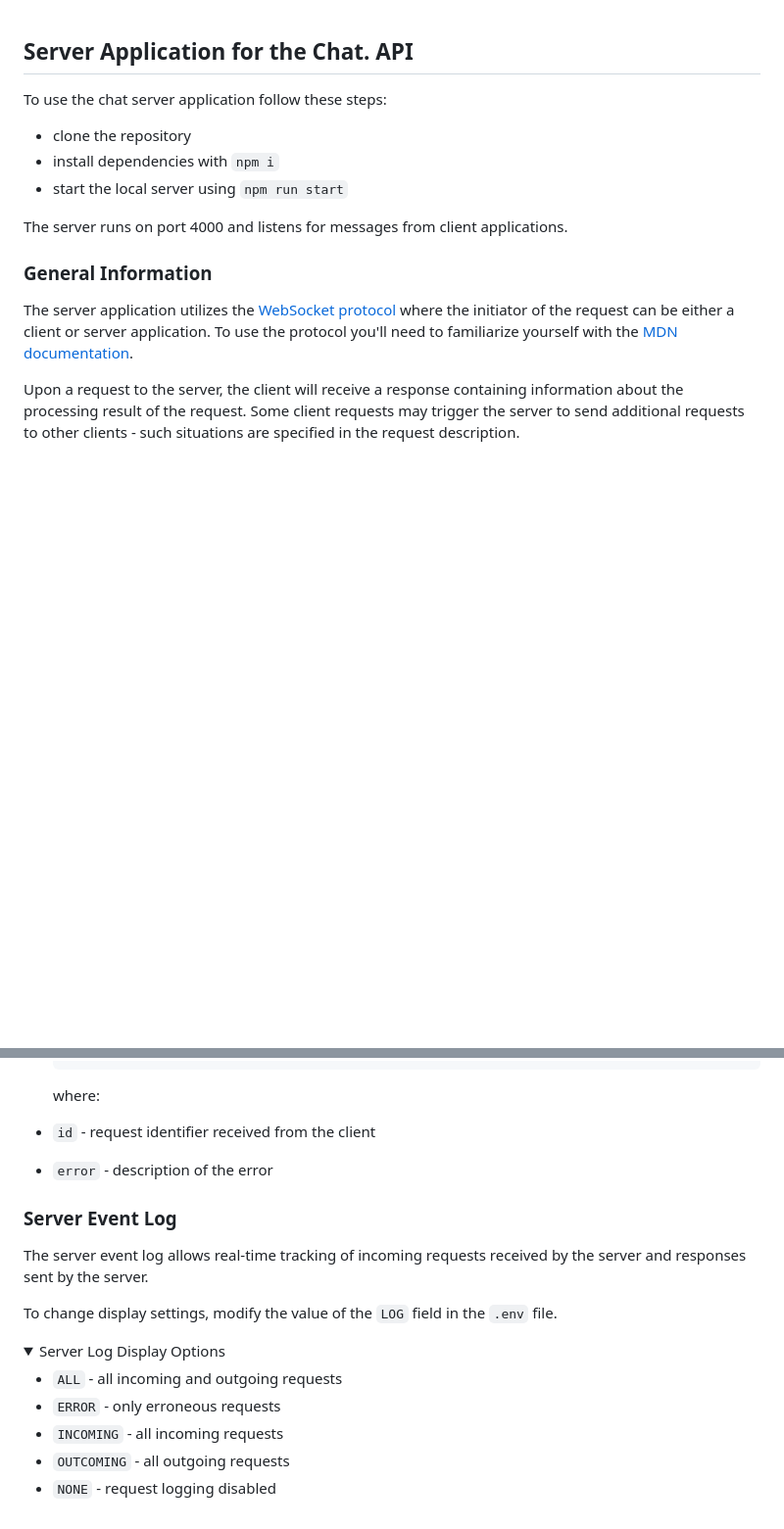
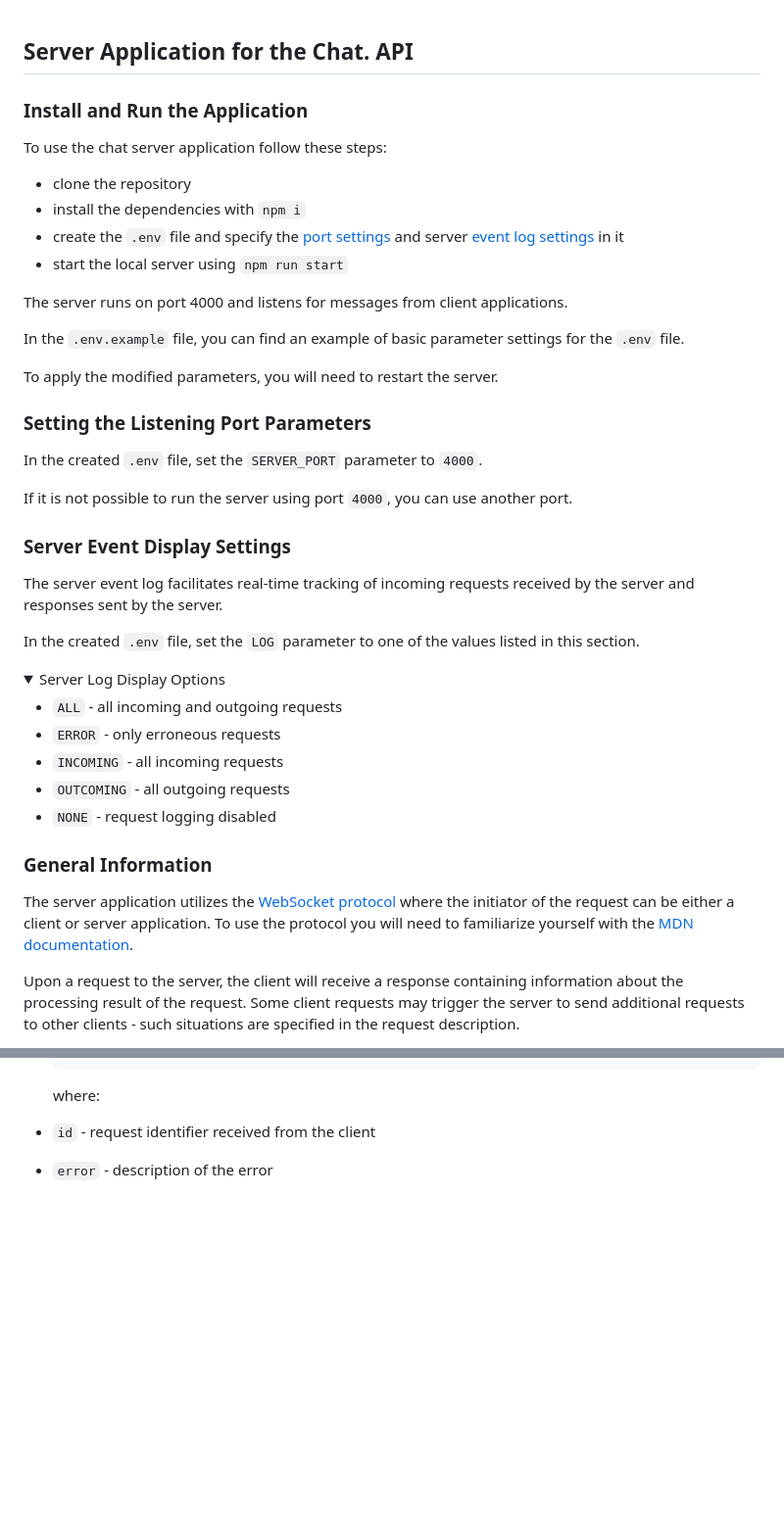
Before and after one commit to rolling-scopes-school/fun-chat-server, a Markdown page: README.md, 2 parts joined by grey strips. Shown: that part at 98% size. GitHub-like rendering; folded sections open; blank space fills up the shorter version.

Commit message:
docs: update and translate an additional section on how to install and run the app

```diff
--- a/README.md
+++ b/README.md
@@ -1,16 +1,46 @@
 ## Server Application for the Chat. API
+
+### Install and Run the Application
 
 To use the chat server application follow these steps:
 
 - clone the repository
-- install dependencies with `npm i`
+- install the dependencies with `npm i`
+- create the `.env` file and specify the [port settings](#Setting-the-Listening-Port-Parameters) and server [event log settings](#Server-Event-Display-Settings) in it
 - start the local server using `npm run start`
 
 The server runs on port 4000 and listens for messages from client applications.
 
+In the `.env.example` file, you can find an example of basic parameter settings for the `.env` file.
+
+To apply the modified parameters, you will need to restart the server.
+
+### Setting the Listening Port Parameters
+
+In the created `.env` file, set the `SERVER_PORT` parameter to `4000`.
+
+If it is not possible to run the server using port `4000`, you can use another port.
+
+### Server Event Display Settings
+
+The server event log facilitates real-time tracking of incoming requests received by the server and responses sent by the server.
+
+In the created `.env` file, set the `LOG`  parameter to one of the values listed in this section.
+
+<details>
+<summary markdown="span">Server Log Display Options</summary>
+
+- `ALL` - all incoming and outgoing requests
+- `ERROR` - only erroneous requests
+- `INCOMING` - all incoming requests
+- `OUTCOMING` - all outgoing requests
+- `NONE` - request logging disabled
+
+</details>
+
 ### General Information
 
-The server application utilizes the [WebSocket protocol](https://websockets.spec.whatwg.org/) where the initiator of the request can be either a client or server application. To use the protocol you'll need to familiarize yourself with the [MDN documentation](https://developer.mozilla.org/en-US/docs/Web/API/WebSocket).
+The server application utilizes the [WebSocket protocol](https://websockets.spec.whatwg.org/) where the initiator of the request can be either a client or server application. To use the protocol you will need to familiarize yourself with the [MDN documentation](https://developer.mozilla.org/en-US/docs/Web/API/WebSocket).
 
 Upon a request to the server, the client will receive a response containing information about the processing result of the request. Some client requests may trigger the server to send additional requests to other clients - such situations are specified in the request description.
 
@@ -1121,19 +1151,3 @@ Server Responses for Common Errors
 - `id` - request identifier received from the client
 - `error` - description of the error
 </details>
-
-### Server Event Log
-
-The server event log allows real-time tracking of incoming requests received by the server and responses sent by the server.
-
-To change display settings, modify the value of the `LOG` field in the `.env` file.
-
-<details>
-<summary markdown="span">Server Log Display Options</summary>
-
-- `ALL` - all incoming and outgoing requests
-- `ERROR` - only erroneous requests
-- `INCOMING` - all incoming requests
-- `OUTCOMING` - all outgoing requests
-- `NONE` -  request logging disabled
-
```
Also changed, not shown: other parts of README.md (+1 -2 lines).
